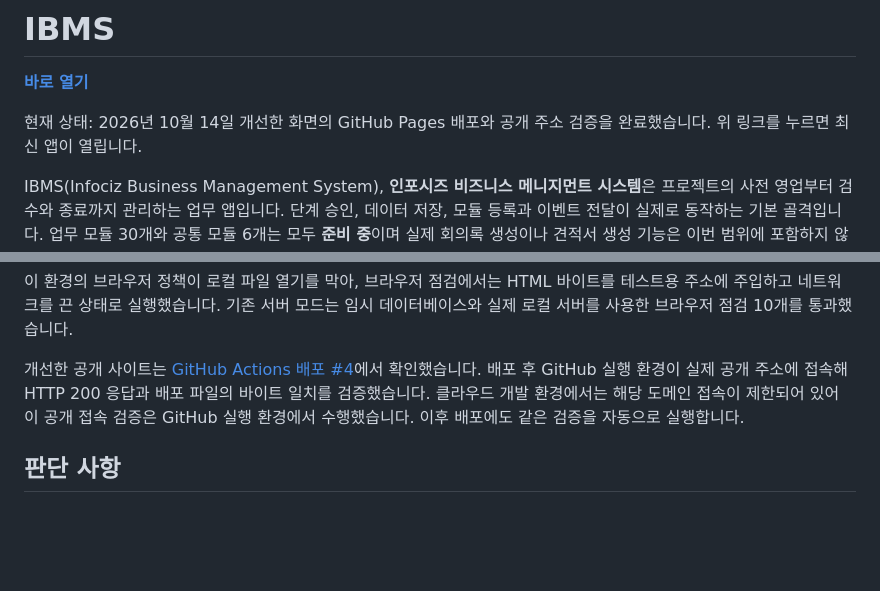
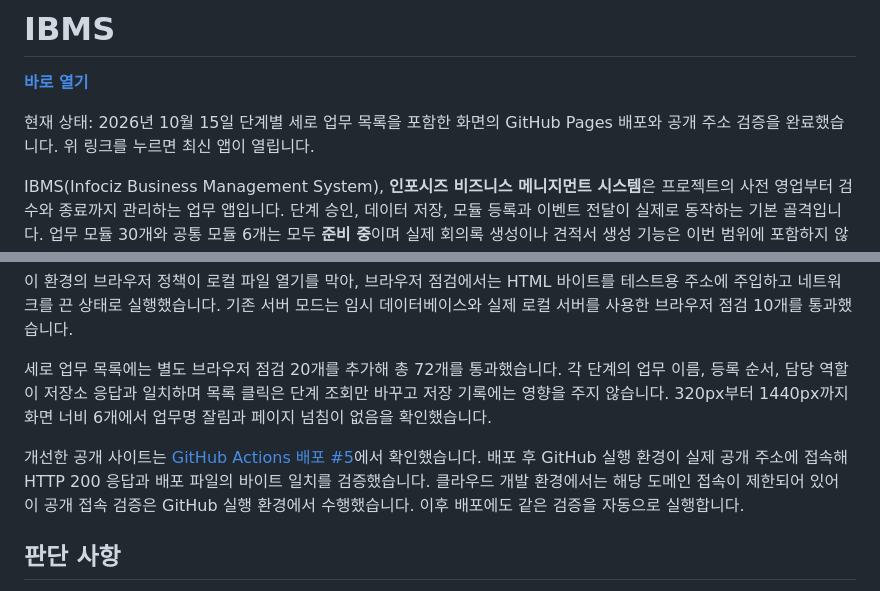
Before and after one commit to MJKIM84/IBCM, a Markdown page: README.md, 2 parts joined by grey strips. Drawn GitHub-style; blank space fills up the shorter version.

Commit message:
Document verified vertical workflow overview [skip ci]

```diff
--- a/README.md
+++ b/README.md
@@ -2,7 +2,7 @@
 
 **[바로 열기](https://mjkim84.github.io/IBCM/)**
 
-현재 상태: 2026년 10월 14일 개선한 화면의 GitHub Pages 배포와 공개 주소 검증을 완료했습니다. 위 링크를 누르면 최신 앱이 열립니다.
+현재 상태: 2026년 10월 15일 단계별 세로 업무 목록을 포함한 화면의 GitHub Pages 배포와 공개 주소 검증을 완료했습니다. 위 링크를 누르면 최신 앱이 열립니다.
 
 IBMS(Infociz Business Management System), **인포시즈 비즈니스 메니지먼트 시스템**은 프로젝트의 사전 영업부터 검수와 종료까지 관리하는 업무 앱입니다. 단계 승인, 데이터 저장, 모듈 등록과 이벤트 전달이 실제로 동작하는 기본 골격입니다. 업무 모듈 30개와 공통 모듈 6개는 모두 **준비 중**이며 실제 회의록 생성이나 견적서 생성 기능은 이번 범위에 포함하지 않습니다.
 
@@ -222,7 +222,9 @@ SQLite 파일을 임시 디스크에만 두면 서버 재시작이나 재배포
 
 이 환경의 브라우저 정책이 로컬 파일 열기를 막아, 브라우저 점검에서는 HTML 바이트를 테스트용 주소에 주입하고 네트워크를 끈 상태로 실행했습니다. 기존 서버 모드는 임시 데이터베이스와 실제 로컬 서버를 사용한 브라우저 점검 10개를 통과했습니다.
 
-개선한 공개 사이트는 [GitHub Actions 배포 #4](https://github.com/MJKIM84/IBCM/actions/runs/38574019645)에서 확인했습니다. 배포 후 GitHub 실행 환경이 실제 공개 주소에 접속해 HTTP 200 응답과 배포 파일의 바이트 일치를 검증했습니다. 클라우드 개발 환경에서는 해당 도메인 접속이 제한되어 있어 이 공개 접속 검증은 GitHub 실행 환경에서 수행했습니다. 이후 배포에도 같은 검증을 자동으로 실행합니다.
+세로 업무 목록에는 별도 브라우저 점검 20개를 추가해 총 72개를 통과했습니다. 각 단계의 업무 이름, 등록 순서, 담당 역할이 저장소 응답과 일치하며 목록 클릭은 단계 조회만 바꾸고 저장 기록에는 영향을 주지 않습니다. 320px부터 1440px까지 화면 너비 6개에서 업무명 잘림과 페이지 넘침이 없음을 확인했습니다.
+
+개선한 공개 사이트는 [GitHub Actions 배포 #5](https://github.com/MJKIM84/IBCM/actions/runs/38665389567)에서 확인했습니다. 배포 후 GitHub 실행 환경이 실제 공개 주소에 접속해 HTTP 200 응답과 배포 파일의 바이트 일치를 검증했습니다. 클라우드 개발 환경에서는 해당 도메인 접속이 제한되어 있어 이 공개 접속 검증은 GitHub 실행 환경에서 수행했습니다. 이후 배포에도 같은 검증을 자동으로 실행합니다.
 
 ## 판단 사항
 
```
